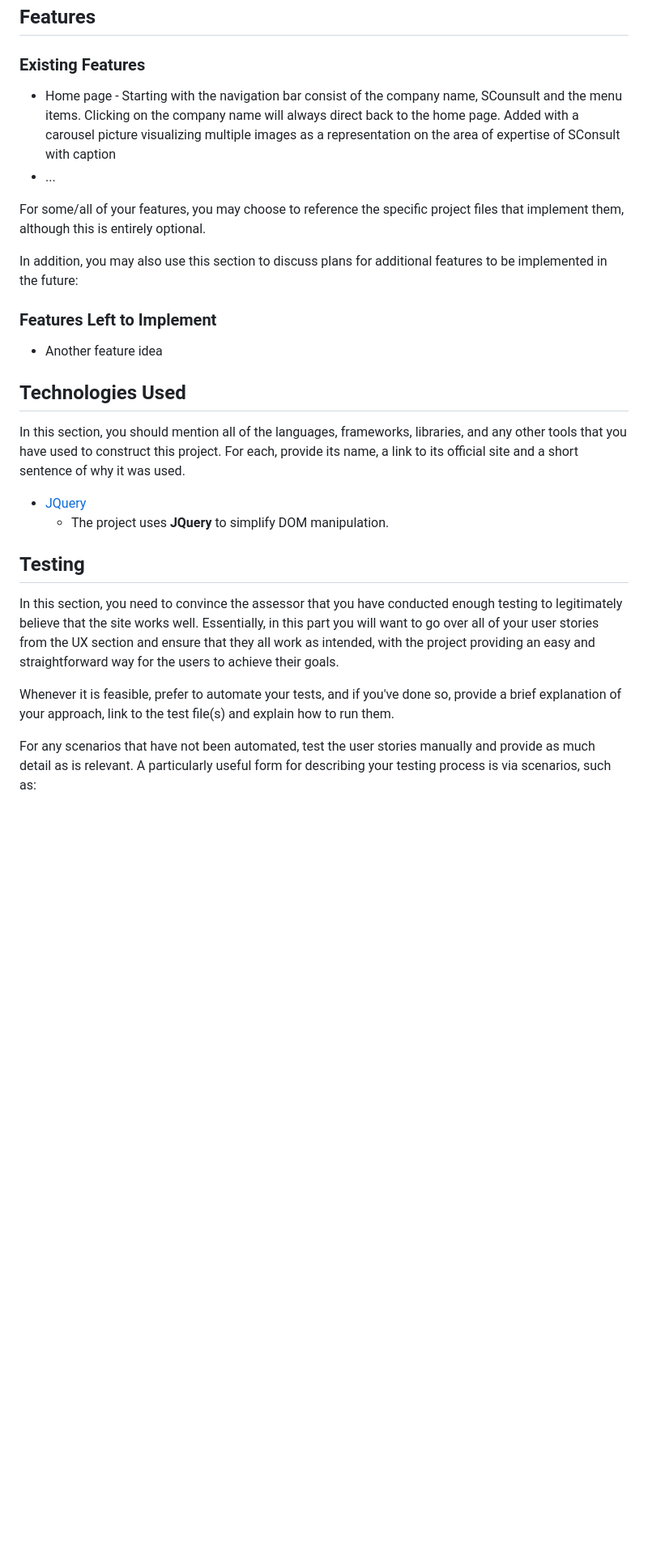
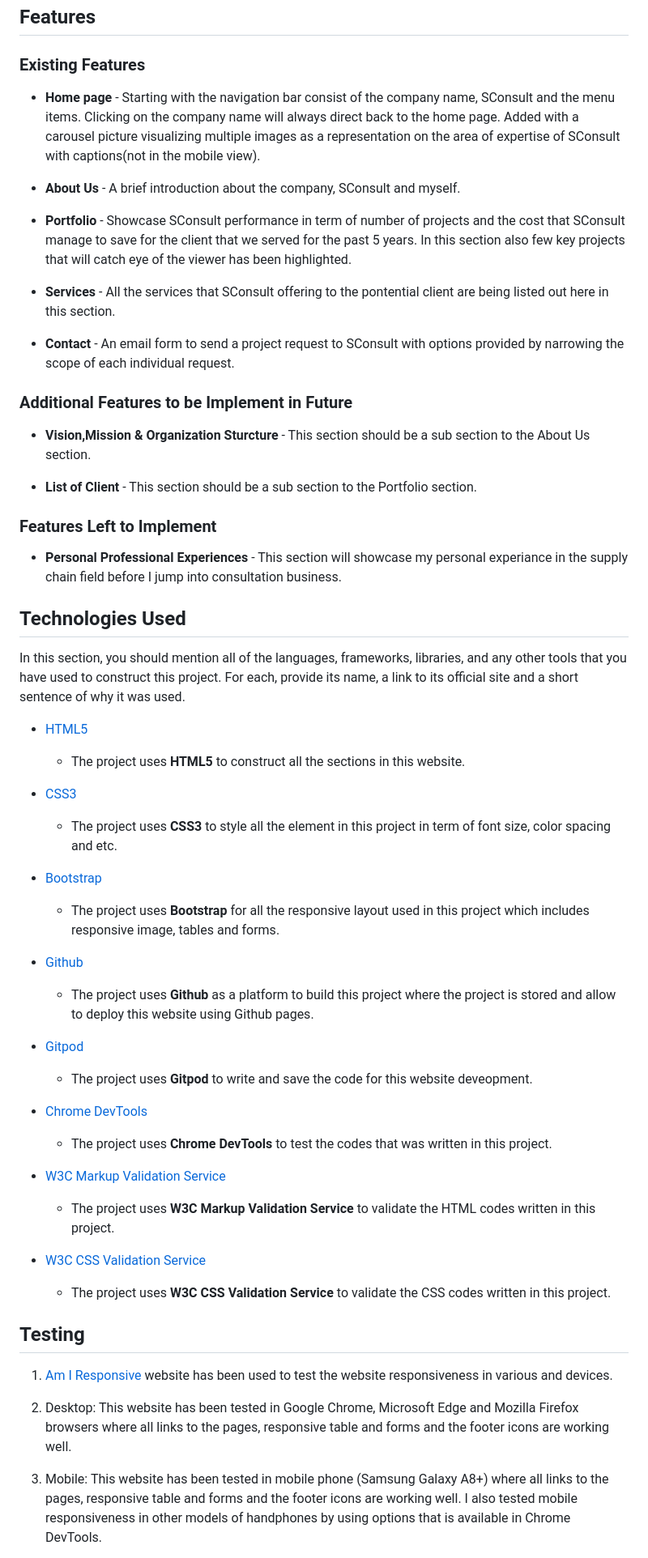
Before and after one commit to Code-Institute-Submissions/MS1-6, a Markdown page: README.md, the part around the change printed below. Shown: that part at 81% size. GitHub-like rendering; blank space fills up the shorter version.

Commit message:
added readme file till testing

```diff
--- a/README.md
+++ b/README.md
@@ -25,29 +25,59 @@ In the process of designing this website, I started to draft the layouts by hand
 
 ### Existing Features
 
-- Home page - Starting with the navigation bar consist of the company name, SCounsult and the menu items. Clicking on the company name will always direct back to the home page. Added with a carousel picture visualizing multiple images as a representation on the area of expertise of SConsult with caption
-- ...
+- **Home page** - Starting with the navigation bar consist of the company name, SConsult and the menu items. Clicking on the company name will always direct back to the home page. Added with a carousel picture visualizing multiple images as a representation on the area of expertise of SConsult with captions(not in the mobile view).
 
-For some/all of your features, you may choose to reference the specific project files that implement them, although this is entirely optional.
+- **About Us** - A brief introduction about the company, SConsult and myself.
 
-In addition, you may also use this section to discuss plans for additional features to be implemented in the future:
+- **Portfolio** - Showcase SConsult performance in term of number of projects and the cost that SConsult manage to save for the client that we served for the past 5 years. In this section also few key projects that will catch eye of the viewer has been highlighted.
+
+- **Services** - All the services that SConsult offering to the pontential client are being listed out here in this section.
+
+- **Contact** - An email form to send a project request to SConsult with options provided by narrowing the scope of each individual request.
+
+### Additional Features to be Implement in Future
+
+- **Vision,Mission & Organization Sturcture** - This section should be a sub section to the About Us section.
+
+- **List of Client** - This section should be a sub section to the Portfolio section.
 
 ### Features Left to Implement
-- Another feature idea
+
+- **Personal Professional Experiences** - This section will showcase my personal experiance in the supply chain field before I jump into consultation business.
 
 ## Technologies Used
 
 In this section, you should mention all of the languages, frameworks, libraries, and any other tools that you have used to construct this project. For each, provide its name, a link to its official site and a short sentence of why it was used.
 
-- [JQuery](https://jquery.com)
-    - The project uses **JQuery** to simplify DOM manipulation.
+- [HTML5](https://www.w3schools.com/html/)
+    - The project uses **HTML5** to construct all the sections in this website.
 
+- [CSS3](https://www.w3schools.com/css/default.asp)
+    - The project uses **CSS3** to style all the element in this project in term of font size, color spacing and etc.
+
+- [Bootstrap](https://getbootstrap.com/)
+    - The project uses **Bootstrap** for all the responsive layout used in this project which includes responsive image, tables and forms.
+
+- [Github](https://www.gitpod.io/)
+    - The project uses **Github** as a platform to build this project where the project is stored and allow to deploy this website using Github pages.
+
+- [Gitpod](https://www.gitpod.io/)
+    - The project uses **Gitpod** to write and save the code for this website deveopment.
+
+- [Chrome DevTools](https://developers.google.com/web/tools/chrome-devtools)
+    - The project uses **Chrome DevTools** to test the codes that was written in this project.
+
+- [W3C Markup Validation Service](https://validator.w3.org/#validate_by_input)
+    - The project uses **W3C Markup Validation Service** to validate the HTML codes written in this project.
+
+- [W3C CSS Validation Service](http://jigsaw.w3.org/css-validator/)
+    - The project uses **W3C CSS Validation Service** to validate the CSS codes written in this project.
 
 ## Testing
 
-In this section, you need to convince the assessor that you have conducted enough testing to legitimately believe that the site works well. Essentially, in this part you will want to go over all of your user stories from the UX section and ensure that they all work as intended, with the project providing an easy and straightforward way for the users to achieve their goals.
+1. [Am I Responsive](http://jigsaw.w3.org/css-validator/) website has been used to test the website responsiveness in various and devices.
 
-Whenever it is feasible, prefer to automate your tests, and if you've done so, provide a brief explanation of your approach, link to the test file(s) and explain how to run them.
+2. Desktop: This website has been tested in Google Chrome, Microsoft Edge and Mozilla Firefox browsers where all links to the pages, responsive table and forms and the footer icons are working well.
 
-For any scenarios that have not been automated, test the user stories manually and provide as much detail as is relevant. A particularly useful form for describing your testing process is via scenarios, such as:
+3. Mobile: This website has been tested in mobile phone (Samsung Galaxy A8+) where all links to the pages, responsive table and forms and the footer icons are working well. I also tested mobile responsiveness in other models of handphones by using options that is available in Chrome DevTools.
 
```
Also changed, not shown: other parts of README.md (+14 -9 lines), assets/images/issue1.JPG (added), assets/images/issue2.JPG (added).
